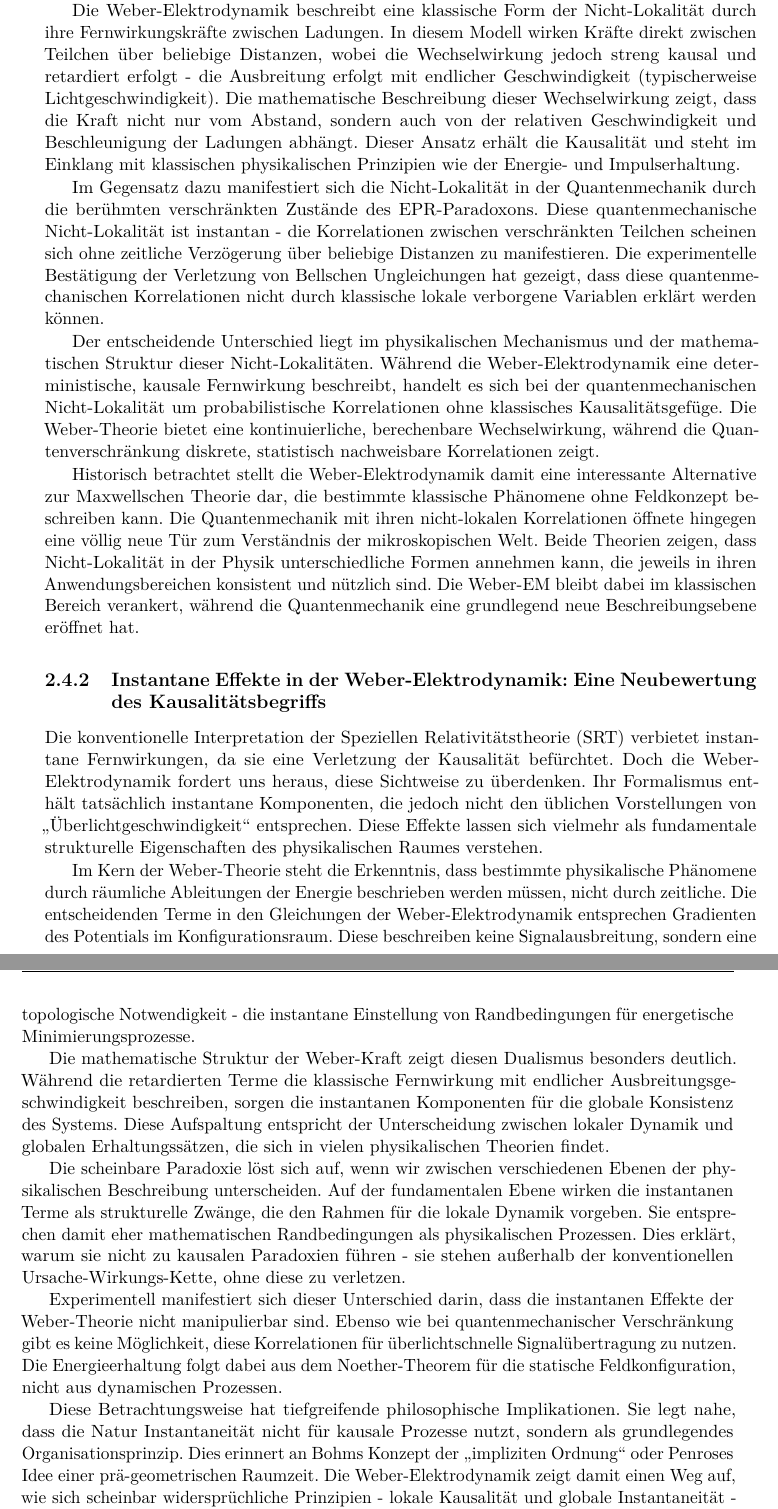
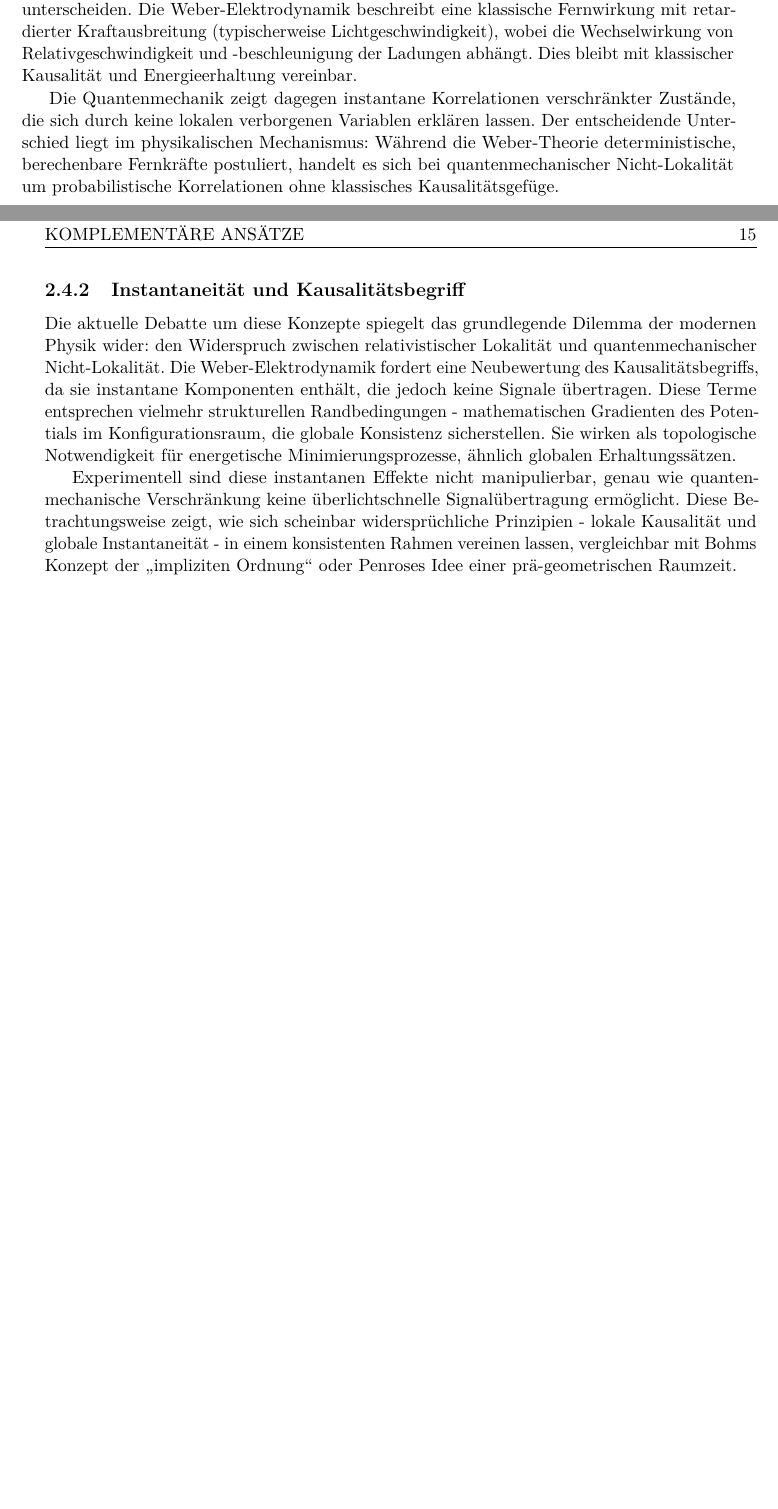
Before and after one commit to deppenkaiser/webersim, a LaTeX book (doc/latex/weber.tex, which reads doc/latex/weber-kraft/weber_kraft.tex): two parts of pages 19 and 20 of 23 before the commit and two parts of pages 18 and 19 of 23 after it, joined at a grey line, cut so that both start at the same text, the shorter picture padded with empty space. Compiled offline with pdfLaTeX.

Commit message:
CHG Dokumentation

```diff
--- a/doc/latex/weber-kraft/weber_kraft.tex
+++ b/doc/latex/weber-kraft/weber_kraft.tex
@@ -279,4 +278,13 @@ erklären kann, noch ein Manko der Quantenmechanik, dass sie Webers Fernwirkungs
+werden kann. Beide Theorien zeigen charakteristische Nicht-Lokalitäten, die sich jedoch grundlegend unterscheiden. Die Weber-Elektrodynamik beschreibt eine klassische Fernwirkung
+mit retardierter Kraftausbreitung (typischerweise Lichtgeschwindigkeit), wobei die Wechselwirkung von Relativgeschwindigkeit und -beschleunigung der Ladungen abhängt. Dies bleibt mit
+klassischer Kausalität und Energieerhaltung vereinbar.
 
-Tatsächlich gibt es interessante Parallelen in den historischen Debatten: Sowohl die Weber-Elektrodynamik als auch die EPR-Kritik stellen in gewisser Weise den Anspruch der Vollständigkeit
-bestehender Theorien in Frage. Während sich jedoch die EPR-Diskussion auf die Quantenmechanik konzentriert, zielt die Weber-Theorie auf eine Revision der klassischen Elektrodynamik ab.
+Die Quantenmechanik zeigt dagegen instantane Korrelationen verschränkter Zustände, die sich durch keine lokalen verborgenen Variablen erklären lassen. Der entscheidende Unterschied
+liegt im physikalischen Mechanismus: Während die Weber-Theorie deterministische, berechenbare Fernkräfte postuliert, handelt es sich bei quantenmechanischer Nicht-Lokalität um
+probabilistische Korrelationen ohne klassisches Kausalitätsgefüge.
 
+\subsection{Instantaneität und Kausalitätsbegriff}
+Die aktuelle Debatte um diese Konzepte spiegelt das grundlegende Dilemma der modernen Physik wider: den Widerspruch zwischen relativistischer Lokalität und quantenmechanischer
+Nicht-Lokalität. Die Weber-Elektrodynamik fordert eine Neubewertung des Kausalitätsbegriffs, da sie instantane Komponenten enthält, die jedoch keine Signale übertragen. Diese Terme
+entsprechen vielmehr strukturellen Randbedingungen - mathematischen Gradienten des Potentials im Konfigurationsraum, die globale Konsistenz sicherstellen. Sie wirken als topologische
+Notwendigkeit für energetische Minimierungsprozesse, ähnlich globalen Erhaltungssätzen.
@@ -286 +291,4 @@ zwischen beiden ist weder notwendig noch produktiv, da sie grundverschiedene Asp
 
+Experimentell sind diese instantanen Effekte nicht manipulierbar, genau wie quantenmechanische Verschränkung keine überlichtschnelle Signalübertragung ermöglicht. Diese Betrachtungsweise
+zeigt, wie sich scheinbar widersprüchliche Prinzipien - lokale Kausalität und globale Instantaneität - in einem konsistenten Rahmen vereinen lassen, vergleichbar mit Bohms Konzept der
+\enquote{impliziten Ordnung} oder Penroses Idee einer prä-geometrischen Raumzeit.
@@ -291,43 +295 @@ sich grundlegend.
 
-Die Weber-Elektrodynamik beschreibt eine klassische Form der Nicht-Lokalität durch ihre Fernwirkungskräfte zwischen Ladungen. In diesem Modell wirken Kräfte direkt zwischen Teilchen über
-beliebige Distanzen, wobei die Wechselwirkung jedoch streng kausal und retardiert erfolgt - die Ausbreitung erfolgt mit endlicher Geschwindigkeit (typischerweise Lichtgeschwindigkeit).
-Die mathematische Beschreibung dieser Wechselwirkung zeigt, dass die Kraft nicht nur vom Abstand, sondern auch von der relativen Geschwindigkeit und Beschleunigung der Ladungen abhängt.
-Dieser Ansatz erhält die Kausalität und steht im Einklang mit klassischen physikalischen Prinzipien wie der Energie- und Impulserhaltung.
-
-Im Gegensatz dazu manifestiert sich die Nicht-Lokalität in der Quantenmechanik durch die berühmten verschränkten Zustände des EPR-Paradoxons. Diese quantenmechanische Nicht-Lokalität ist
-instantan - die Korrelationen zwischen verschränkten Teilchen scheinen sich ohne zeitliche Verzögerung über beliebige Distanzen zu manifestieren. Die experimentelle Bestätigung der Verletzung
-von Bellschen Ungleichungen hat gezeigt, dass diese quantenmechanischen Korrelationen nicht durch klassische lokale verborgene Variablen erklärt werden können.
-
-Der entscheidende Unterschied liegt im physikalischen Mechanismus und der mathematischen Struktur dieser Nicht-Lokalitäten. Während die Weber-Elektrodynamik eine deterministische, kausale
-Fernwirkung beschreibt, handelt es sich bei der quantenmechanischen Nicht-Lokalität um probabilistische Korrelationen ohne klassisches Kausalitätsgefüge. Die Weber-Theorie bietet eine
-kontinuierliche, berechenbare Wechselwirkung, während die Quantenverschränkung diskrete, statistisch nachweisbare Korrelationen zeigt.
-
-Historisch betrachtet stellt die Weber-Elektrodynamik damit eine interessante Alternative zur Maxwellschen Theorie dar, die bestimmte klassische Phänomene ohne Feldkonzept beschreiben kann.
-Die Quantenmechanik mit ihren nicht-lokalen Korrelationen öffnete hingegen eine völlig neue Tür zum Verständnis der mikroskopischen Welt. Beide Theorien zeigen, dass Nicht-Lokalität in der
-Physik unterschiedliche Formen annehmen kann, die jeweils in ihren Anwendungsbereichen konsistent und nützlich sind. Die Weber-EM bleibt dabei im klassischen Bereich verankert, während die
-Quantenmechanik eine grundlegend neue Beschreibungsebene eröffnet hat.
-
-\subsection{Instantane Effekte in der Weber-Elektrodynamik: Eine Neubewertung des Kausalitätsbegriffs}
-Die konventionelle Interpretation der Speziellen Relativitätstheorie (SRT) verbietet instantane Fernwirkungen, da sie eine Verletzung der Kausalität befürchtet. Doch die Weber-Elektrodynamik
-fordert uns heraus, diese Sichtweise zu überdenken. Ihr Formalismus enthält tatsächlich instantane Komponenten, die jedoch nicht den üblichen Vorstellungen von \enquote{Überlichtgeschwindigkeit}
-entsprechen. Diese Effekte lassen sich vielmehr als fundamentale strukturelle Eigenschaften des physikalischen Raumes verstehen.
-
-Im Kern der Weber-Theorie steht die Erkenntnis, dass bestimmte physikalische Phänomene durch räumliche Ableitungen der Energie beschrieben werden müssen, nicht durch zeitliche. Die entscheidenden
-Terme in den Gleichungen der Weber-Elektrodynamik entsprechen Gradienten des Potentials im Konfigurationsraum. Diese beschreiben keine Signalausbreitung, sondern eine
-topologische Notwendigkeit - die instantane Einstellung von Randbedingungen für energetische Minimierungsprozesse.
-
-Die mathematische Struktur der Weber-Kraft zeigt diesen Dualismus besonders deutlich. Während die retardierten Terme die klassische Fernwirkung mit endlicher Ausbreitungsgeschwindigkeit
-beschreiben, sorgen die instantanen Komponenten für die globale Konsistenz des Systems. Diese Aufspaltung entspricht der Unterscheidung zwischen lokaler Dynamik und globalen Erhaltungssätzen,
-die sich in vielen physikalischen Theorien findet.
-
-Die scheinbare Paradoxie löst sich auf, wenn wir zwischen verschiedenen Ebenen der physikalischen Beschreibung unterscheiden. Auf der fundamentalen Ebene wirken die instantanen Terme als
-strukturelle Zwänge, die den Rahmen für die lokale Dynamik vorgeben. Sie entsprechen damit eher mathematischen Randbedingungen als physikalischen Prozessen. Dies erklärt, warum sie nicht
-zu kausalen Paradoxien führen - sie stehen außerhalb der konventionellen Ursache-Wirkungs-Kette, ohne diese zu verletzen.
-
-Experimentell manifestiert sich dieser Unterschied darin, dass die instantanen Effekte der Weber-Theorie nicht manipulierbar sind. Ebenso wie bei quantenmechanischer Verschränkung gibt es
-keine Möglichkeit, diese Korrelationen für überlichtschnelle Signalübertragung zu nutzen. Die Energieerhaltung folgt dabei aus dem Noether-Theorem für die statische Feldkonfiguration,
-nicht aus dynamischen Prozessen.
-
-Diese Betrachtungsweise hat tiefgreifende philosophische Implikationen. Sie legt nahe, dass die Natur Instantaneität nicht für kausale Prozesse nutzt, sondern als grundlegendes
-Organisationsprinzip. Dies erinnert an Bohms Konzept der \enquote{impliziten Ordnung} oder Penroses Idee einer prä-geometrischen Raumzeit. Die Weber-Elektrodynamik zeigt damit einen Weg auf,
-wie sich scheinbar widersprüchliche Prinzipien - lokale Kausalität und globale Instantaneität - in einer konsistenten Theorie vereinen lassen.
```
Also changed, not shown: doc/latex/einleitung/einleitung.tex (+0 -15 lines), doc/latex/weber-kraft/weber_kraft.tex (35 more changed lines).
